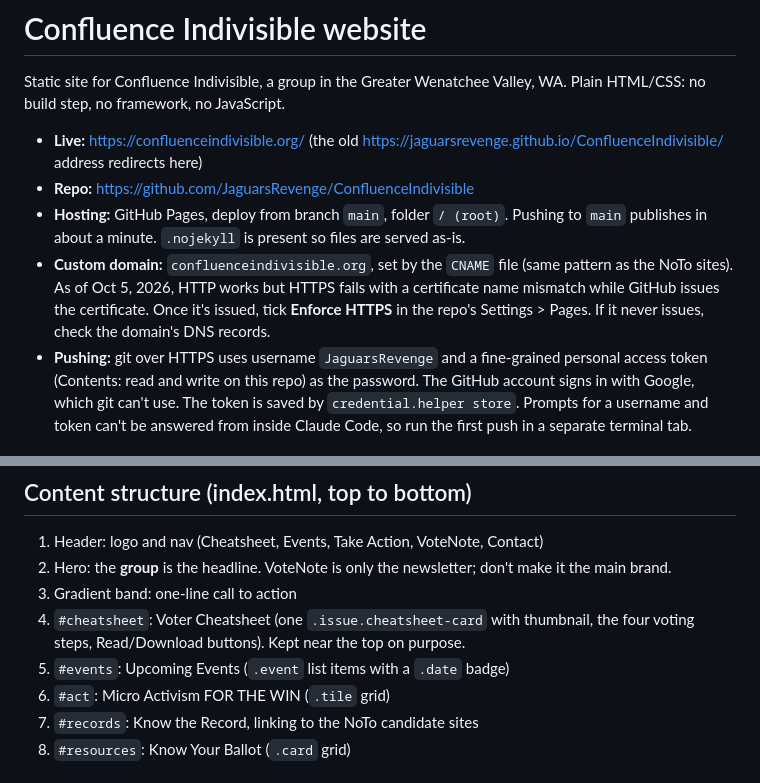
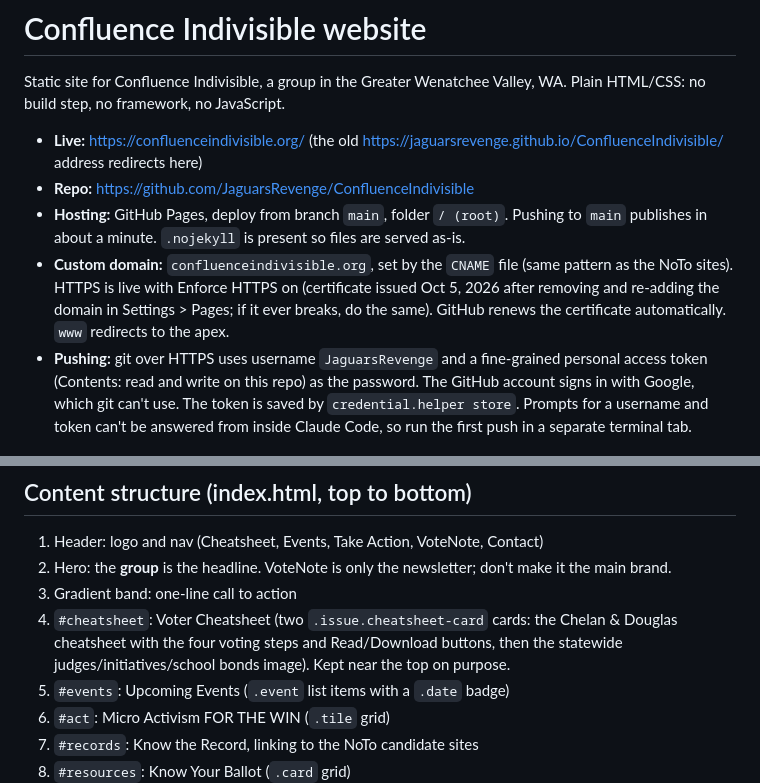
Before and after one commit to JaguarsRevenge/ConfluenceIndivisible, a Markdown page: CLAUDE.md, 2 parts joined by grey strips. GitHub-like rendering.

Commit message:
Update CLAUDE.md: HTTPS live, cheatsheet section now has two cards
Co-Authored-By: Claude Sonnet 5.5 <noreply@anthropic.com>

```diff
--- a/CLAUDE.md
+++ b/CLAUDE.md
@@ -5,7 +5,7 @@ Static site for Confluence Indivisible, a group in the Greater Wenatchee Valley,
 - **Live:** https://confluenceindivisible.org/ (the old https://jaguarsrevenge.github.io/ConfluenceIndivisible/ address redirects here)
 - **Repo:** https://github.com/JaguarsRevenge/ConfluenceIndivisible
 - **Hosting:** GitHub Pages, deploy from branch `main`, folder `/ (root)`. Pushing to `main` publishes in about a minute. `.nojekyll` is present so files are served as-is.
-- **Custom domain:** `confluenceindivisible.org`, set by the `CNAME` file (same pattern as the NoTo sites). As of Oct 5, 2026, HTTP works but HTTPS fails with a certificate name mismatch while GitHub issues the certificate. Once it's issued, tick **Enforce HTTPS** in the repo's Settings > Pages. If it never issues, check the domain's DNS records.
+- **Custom domain:** `confluenceindivisible.org`, set by the `CNAME` file (same pattern as the NoTo sites). HTTPS is live with Enforce HTTPS on (certificate issued Oct 5, 2026 after removing and re-adding the domain in Settings > Pages; if it ever breaks, do the same). GitHub renews the certificate automatically. `www` redirects to the apex.
 - **Pushing:** git over HTTPS uses username `JaguarsRevenge` and a fine-grained personal access token (Contents: read and write on this repo) as the password. The GitHub account signs in with Google, which git can't use. The token is saved by `credential.helper store`. Prompts for a username and token can't be answered from inside Claude Code, so run the first push in a separate terminal tab.
 
 ## Files
@@ -28,7 +28,7 @@ share/votenote-N.html          per-issue share page: Open Graph tags for Faceboo
 1. Header: logo and nav (Cheatsheet, Events, Take Action, VoteNote, Contact)
 2. Hero: the **group** is the headline. VoteNote is only the newsletter; don't make it the main brand.
 3. Gradient band: one-line call to action
-4. `#cheatsheet`: Voter Cheatsheet (one `.issue.cheatsheet-card` with thumbnail, the four voting steps, Read/Download buttons). Kept near the top on purpose.
+4. `#cheatsheet`: Voter Cheatsheet (two `.issue.cheatsheet-card` cards: the Chelan & Douglas cheatsheet with the four voting steps and Read/Download buttons, then the statewide judges/initiatives/school bonds image). Kept near the top on purpose.
 5. `#events`: Upcoming Events (`.event` list items with a `.date` badge)
 6. `#act`: Micro Activism FOR THE WIN (`.tile` grid)
 7. `#records`: Know the Record, linking to the NoTo candidate sites
```
